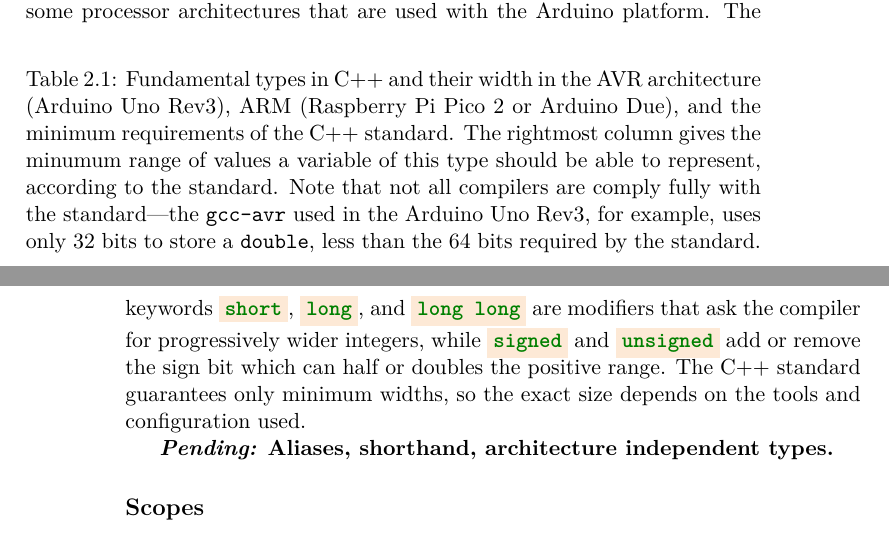
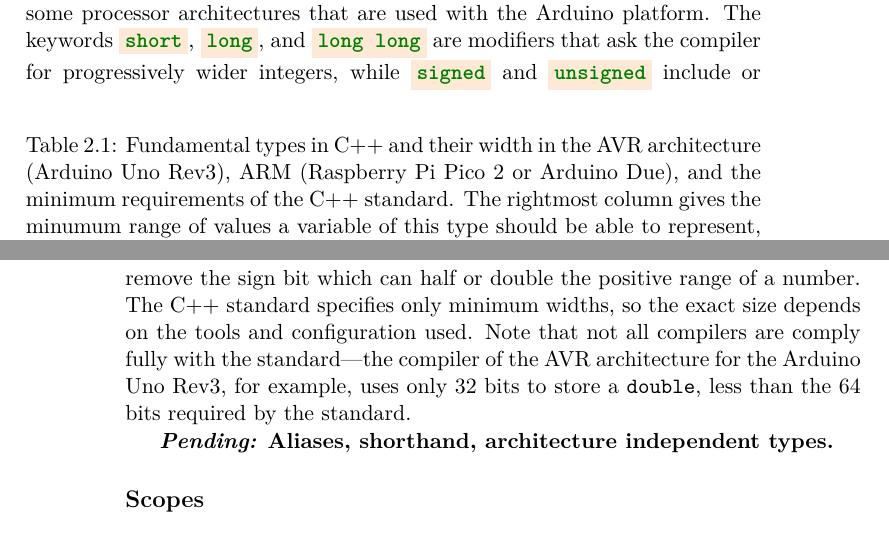
Before and after one commit to dimasad/arduino-book, a LaTeX book (main.tex, which reads programming-basics.tex): two parts of pages 15 and 16 of 21, joined at a grey line, cut so that both start at the same text. Compiled offline with XeLaTeX.

Commit message:
Small edits to programming-basics.tex.

```diff
--- a/programming-basics.tex
+++ b/programming-basics.tex
@@ -64,7 +64,6 @@ The fundamental built-in types of C++ can be divided into four broad families:
   \caption{%
     Fundamental types in C++ and their width in the AVR architecture   (Arduino Uno Rev3), ARM (Raspberry Pi Pico 2 or Arduino Due), and the minimum requirements of the C++ standard.
     The rightmost column gives the minumum range of values a variable of this type should be able to represent, according to the standard.
-    Note that not all compilers are comply fully with the standard---the \texttt{gcc-avr} used in the Arduino Uno Rev3, for example, uses only 32 bits to store a \texttt{double}, less than the 64 bits required by the standard.
   }
   \label{tab:cpp-fundamental}
   \pgfplotstabletypeset[
@@ -107,7 +106,9 @@ The fundamental built-in types of C++ can be divided into four broad families:
 
 A variable's type also determines how much memory is required to store it and, consequently, what range of numbers can be represented in it.
 A summary of the size of some fundamental types and the range of numbers they can represent is shown in Table~\ref{tab:cpp-fundamental}, along with their standard width in some processor architectures that are used with the Arduino platform.
-The keywords \inocodei{short}, \inocodei{long}, and \inocodei{long long} are modifiers that ask the compiler for progressively wider integers, while \inocodei{signed} and \inocodei{unsigned} add or remove the sign bit which can half or doubles the positive range. The C++ standard guarantees only minimum widths, so the exact size depends on the tools and configuration used.
+The keywords \inocodei{short}, \inocodei{long}, and \inocodei{long long} are modifiers that ask the compiler for progressively wider integers, while \inocodei{signed} and \inocodei{unsigned} include or remove the sign bit which can half or double the positive range of a number.
+The C++ standard specifies only minimum widths, so the exact size depends on the tools and configuration used.
+Note that not all compilers are comply fully with the standard---the compiler of the AVR architecture for the Arduino Uno Rev3, for example, uses only 32 bits to store a \texttt{double}, less than the 64 bits required by the standard.
 
 \pending{Aliases, shorthand, architecture independent types.}
 
```
